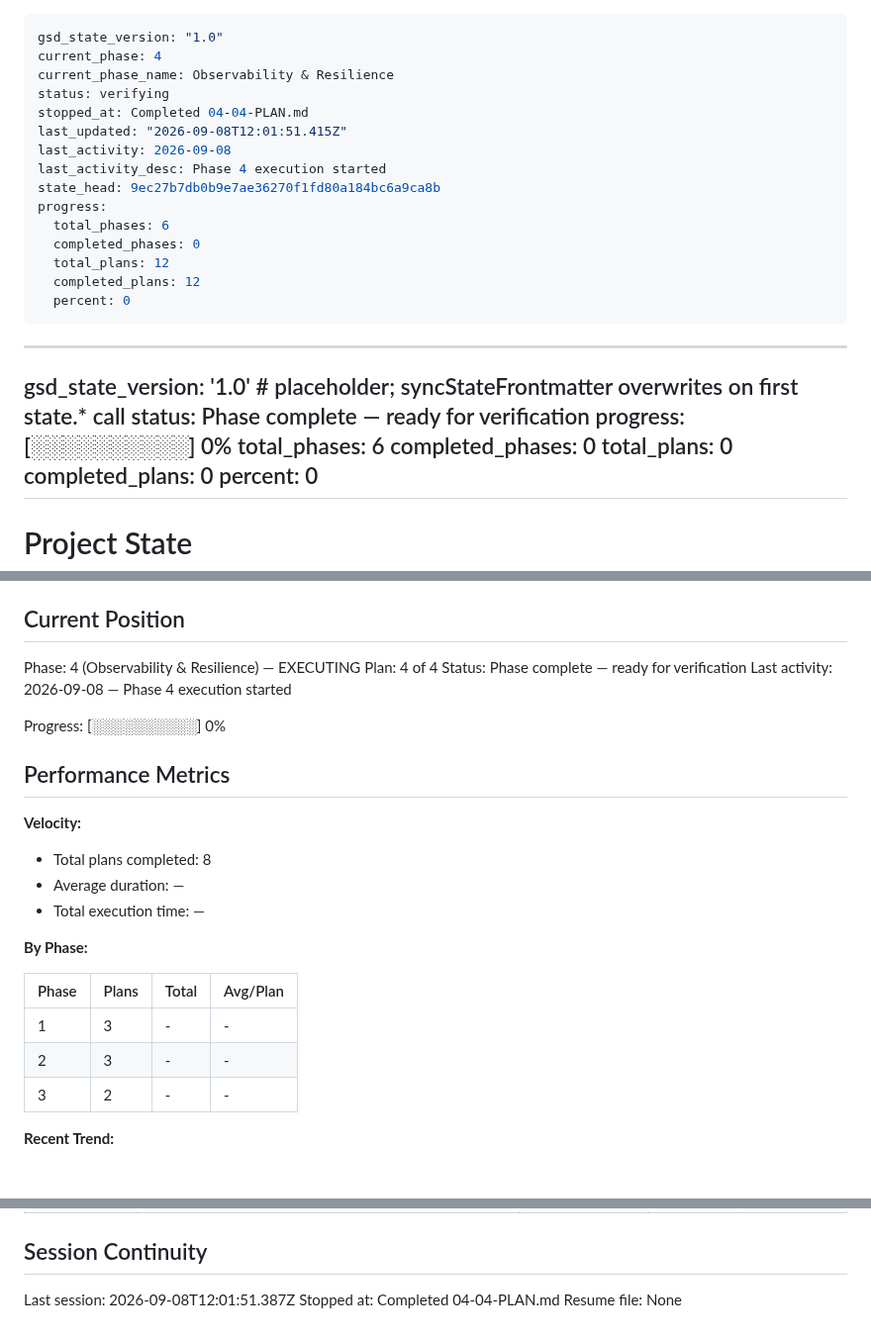
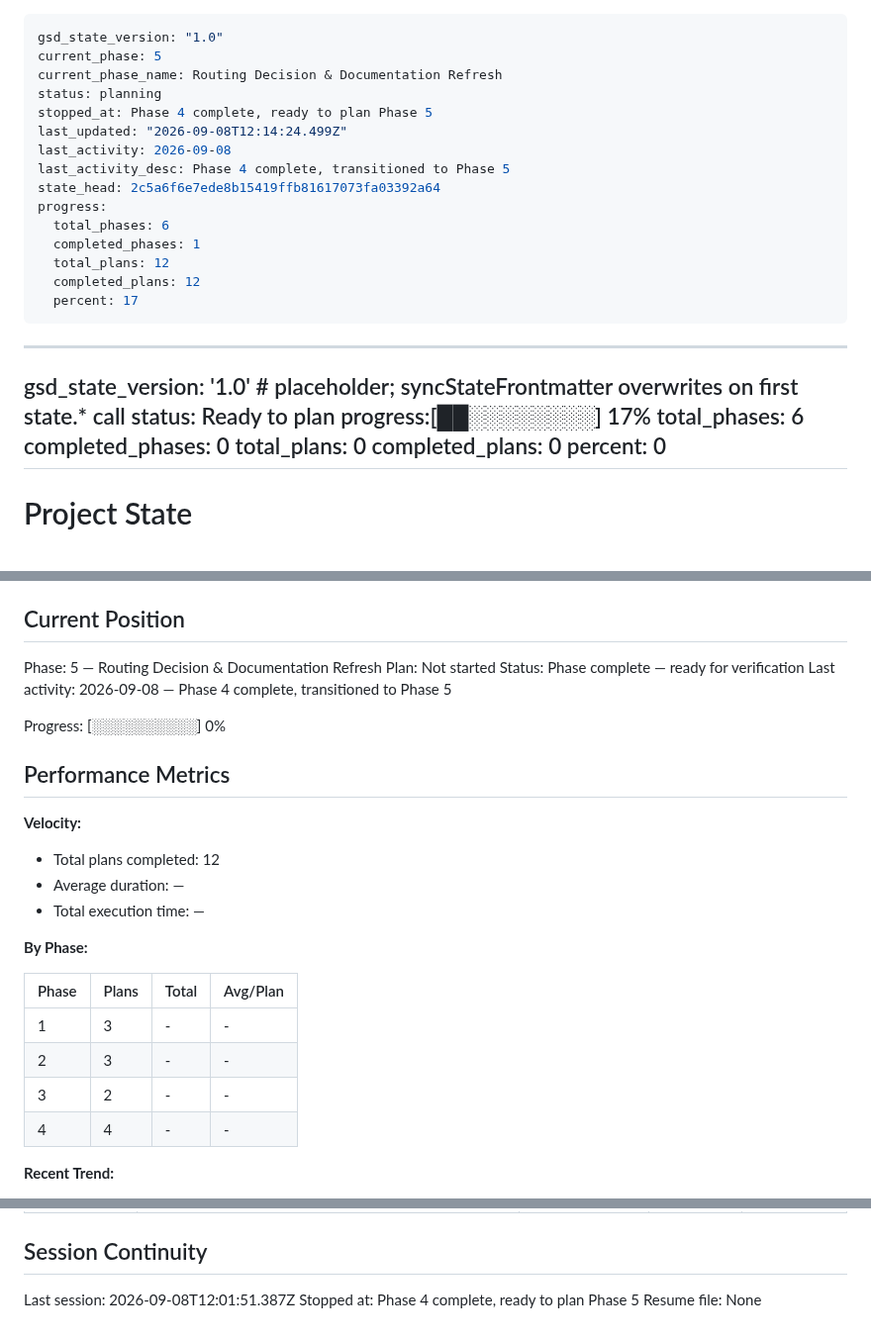
Before and after one commit to phuongddx/llm-gateway, a Markdown page: .planning/STATE.md, 3 parts joined by grey strips. Shown at 99% size. Rendered like a GitHub page.

Commit message:
docs(phase-4): complete phase execution

```diff
--- a/.planning/STATE.md
+++ b/.planning/STATE.md
@@ -1,26 +1,26 @@
 ---
 gsd_state_version: "1.0"
-current_phase: 4
-current_phase_name: Observability & Resilience
-status: verifying
-stopped_at: Completed 04-04-PLAN.md
-last_updated: "2026-09-08T12:01:51.415Z"
+current_phase: 5
+current_phase_name: Routing Decision & Documentation Refresh
+status: planning
+stopped_at: Phase 4 complete, ready to plan Phase 5
+last_updated: "2026-09-08T12:14:24.499Z"
 last_activity: 2026-09-08
-last_activity_desc: Phase 4 execution started
-state_head: 9ec27b7db0b9e7ae36270f1fd80a184bc6a9ca8b
+last_activity_desc: Phase 4 complete, transitioned to Phase 5
+state_head: 2c5a6f6e7ede8b15419ffb81617073fa03392a64
 progress:
   total_phases: 6
-  completed_phases: 0
+  completed_phases: 1
   total_plans: 12
   completed_plans: 12
-  percent: 0
+  percent: 17
 ---
 
 <!-- STATE-MD-SCHEMA:START:frontmatter — generated by scripts/gen-state-md-docs.cjs from src/state-md-schema.cts; do not edit by hand -->
 ---
 gsd_state_version: '1.0'  # placeholder; syncStateFrontmatter overwrites on first state.* call
-status: Phase complete — ready for verification
-progress:[░░░░░░░░░░] 0%
+status: Ready to plan
+progress:[██░░░░░░░░] 17%
   total_phases: 6
   completed_phases: 0
   total_plans: 0
@@ -40,10 +40,10 @@ See: .planning/PROJECT.md (updated 2026-09-08)
 
 ## Current Position
 
-Phase: 4 (Observability & Resilience) — EXECUTING
-Plan: 4 of 4
+Phase: 5 — Routing Decision & Documentation Refresh
+Plan: Not started
 Status: Phase complete — ready for verification
-Last activity: 2026-09-08 — Phase 4 execution started
+Last activity: 2026-09-08 — Phase 4 complete, transitioned to Phase 5
 
 Progress: [░░░░░░░░░░] 0%
 
@@ -51,7 +51,7 @@ Progress: [░░░░░░░░░░] 0%
 
 **Velocity:**
 
-- Total plans completed: 8
+- Total plans completed: 12
 - Average duration: —
 - Total execution time: —
 
@@ -62,6 +62,7 @@ Progress: [░░░░░░░░░░] 0%
 | 1 | 3 | - | - |
 | 2 | 3 | - | - |
 | 3 | 2 | - | - |
+| 4 | 4 | - | - |
 
 **Recent Trend:**
 
@@ -145,5 +146,5 @@ Items acknowledged and deferred at milestone close, most recent first:
 ## Session Continuity
 
 Last session: 2026-09-08T12:01:51.387Z
-Stopped at: Completed 04-04-PLAN.md
+Stopped at: Phase 4 complete, ready to plan Phase 5
 Resume file: None
```
Also changed, not shown: .planning/ROADMAP.md (+2 -2 lines).
